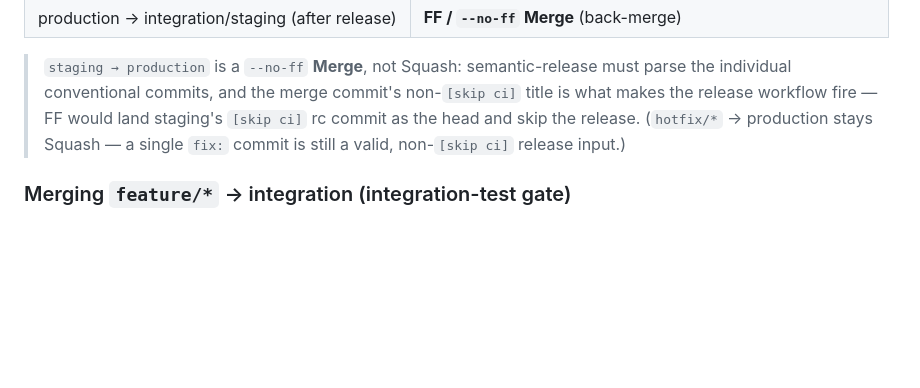
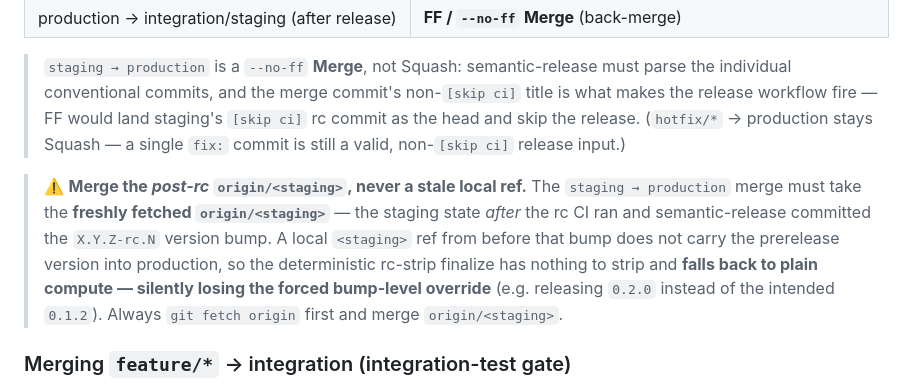
Before and after one commit to foryouself83/harness-tier, a Markdown page: rules/risk-tiers.md, the part around the change. Drawn GitHub-style; blank space fills up the shorter version.

Commit message:
fix: warn to merge post-rc origin/staging on release promotion
The staging -> production merge must take the freshly fetched
origin/<staging> (after the rc CI committed the X.Y.Z-rc.N bump), not a
stale local staging ref. A pre-bump ref leaves production without the
prerelease version, so the deterministic rc-strip finalize falls back to
plain compute and silently loses the forced bump-level override (e.g.
0.2.0 instead of the intended 0.1.2). Documented in risk-tiers.md merge
strategy and the flow skill Release step.

```diff
--- a/rules/risk-tiers.md
+++ b/rules/risk-tiers.md
@@ -301,6 +301,17 @@ Branch names refer to `flow-config.branches` keys.
 > head and skip the release. (`hotfix/*` → production stays Squash — a
 > single `fix:` commit is still a valid, non-`[skip ci]` release input.)
 
+> ⚠️ **Merge the *post-rc* `origin/<staging>`, never a stale local ref.**
+> The `staging → production` merge must take the **freshly fetched
+> `origin/<staging>`** — the staging state *after* the rc CI ran and
+> semantic-release committed the `X.Y.Z-rc.N` version bump. A local
+> `<staging>` ref from before that bump does not carry the prerelease
+> version into production, so the deterministic rc-strip finalize has
+> nothing to strip and **falls back to plain compute — silently losing
+> the forced bump-level override** (e.g. releasing `0.2.0` instead of the
+> intended `0.1.2`). Always `git fetch origin` first and merge
+> `origin/<staging>`.
+
 ### Merging `feature/*` → integration (integration-test gate)
 
 `feature/*` → integration is NOT a one-shot squash. It is a
```
Also changed, not shown: skills/flow/SKILL.md (+4 -0 lines).
